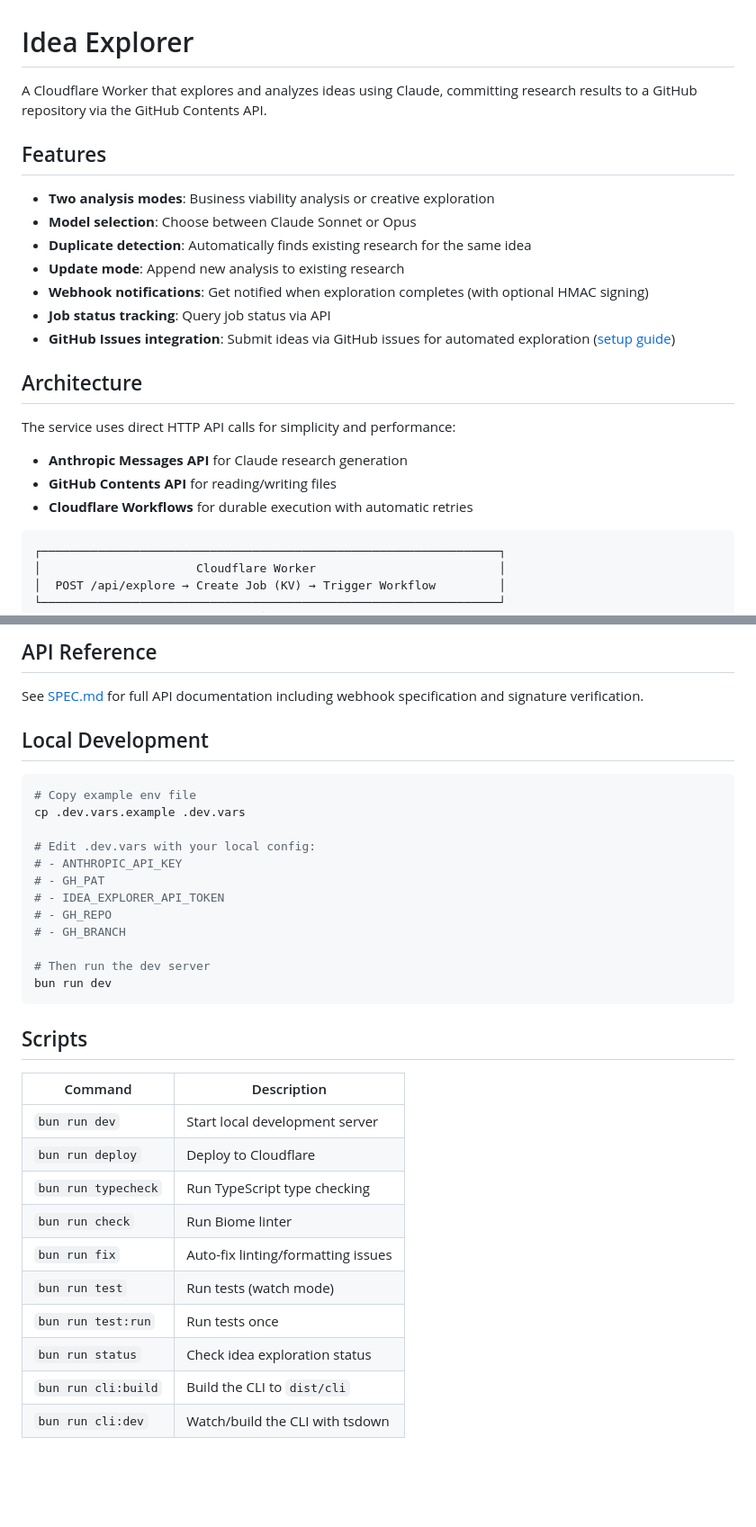
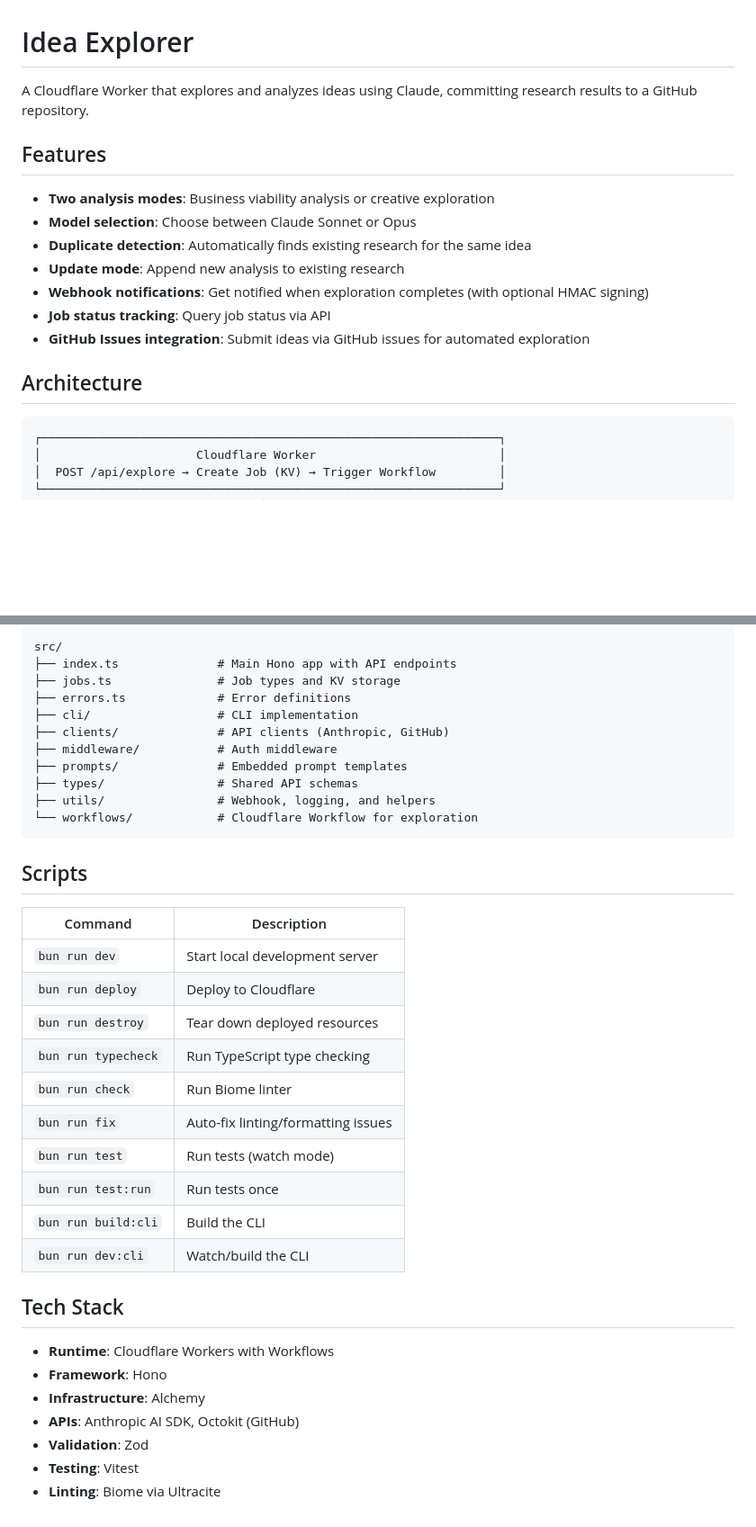
Before and after one commit to nbbaier/idea-explorer, a Markdown page: README.md, 2 parts joined by grey strips. Shown at 90% size. Drawn GitHub-style; blank space fills up the shorter version.

````diff
--- a/README.md
+++ b/README.md
@@ -1,24 +1,18 @@
 # Idea Explorer
 
-A Cloudflare Worker that explores and analyzes ideas using Claude, committing research results to a GitHub repository via the GitHub Contents API.
+A Cloudflare Worker that explores and analyzes ideas using Claude, committing research results to a GitHub repository.
 
 ## Features
 
--  **Two analysis modes**: Business viability analysis or creative exploration
--  **Model selection**: Choose between Claude Sonnet or Opus
--  **Duplicate detection**: Automatically finds existing research for the same idea
--  **Update mode**: Append new analysis to existing research
--  **Webhook notifications**: Get notified when exploration completes (with optional HMAC signing)
--  **Job status tracking**: Query job status via API
--  **GitHub Issues integration**: Submit ideas via GitHub issues for automated exploration ([setup guide](./.github/GITHUB_ISSUES_INTEGRATION.md))
+- **Two analysis modes**: Business viability analysis or creative exploration
+- **Model selection**: Choose between Claude Sonnet or Opus
+- **Duplicate detection**: Automatically finds existing research for the same idea
+- **Update mode**: Append new analysis to existing research
+- **Webhook notifications**: Get notified when exploration completes (with optional HMAC signing)
+- **Job status tracking**: Query job status via API
+- **GitHub Issues integration**: Submit ideas via GitHub issues for automated exploration
 
 ## Architecture
-
-The service uses direct HTTP API calls for simplicity and performance:
-
-- **Anthropic Messages API** for Claude research generation
-- **GitHub Contents API** for reading/writing files
-- **Cloudflare Workflows** for durable execution with automatic retries
 
 ```
 ┌─────────────────────────────────────────────────────────────────┐
@@ -204,22 +129,14 @@ idea-explorer/
-## API Reference
-
-See [SPEC.md](./SPEC.md) for full API documentation including webhook specification and signature verification.
-
-## Local Development
-
-```bash
-# Copy example env file
-cp .dev.vars.example .dev.vars
-
-# Edit .dev.vars with your local config:
-# - ANTHROPIC_API_KEY
-# - GH_PAT
-# - IDEA_EXPLORER_API_TOKEN
-# - GH_REPO
-# - GH_BRANCH
-
-# Then run the dev server
-bun run dev
+src/
+├── index.ts              # Main Hono app with API endpoints
+├── jobs.ts               # Job types and KV storage
+├── errors.ts             # Error definitions
+├── cli/                  # CLI implementation
+├── clients/              # API clients (Anthropic, GitHub)
+├── middleware/           # Auth middleware
+├── prompts/              # Embedded prompt templates
+├── types/                # Shared API schemas
+├── utils/                # Webhook, logging, and helpers
+└── workflows/            # Cloudflare Workflow for exploration
 ```
 
 ## Scripts
@@ -228,11 +145,21 @@ bun run dev
 | -------------------- | ---------------------------------- |
 | `bun run dev`        | Start local development server     |
 | `bun run deploy`     | Deploy to Cloudflare               |
+| `bun run destroy`    | Tear down deployed resources       |
 | `bun run typecheck`  | Run TypeScript type checking       |
 | `bun run check`      | Run Biome linter                   |
 | `bun run fix`        | Auto-fix linting/formatting issues |
 | `bun run test`       | Run tests (watch mode)             |
 | `bun run test:run`   | Run tests once                     |
-| `bun run status`     | Check idea exploration status      |
-| `bun run cli:build`  | Build the CLI to `dist/cli`        |
-| `bun run cli:dev`    | Watch/build the CLI with tsdown    |
+| `bun run build:cli`  | Build the CLI                      |
+| `bun run dev:cli`    | Watch/build the CLI                |
+
+## Tech Stack
+
+- **Runtime**: Cloudflare Workers with Workflows
+- **Framework**: Hono
+- **Infrastructure**: Alchemy
+- **APIs**: Anthropic AI SDK, Octokit (GitHub)
+- **Validation**: Zod
+- **Testing**: Vitest
+- **Linting**: Biome via Ultracite
````
Also changed, not shown: other parts of README.md (+35 -104 lines).
